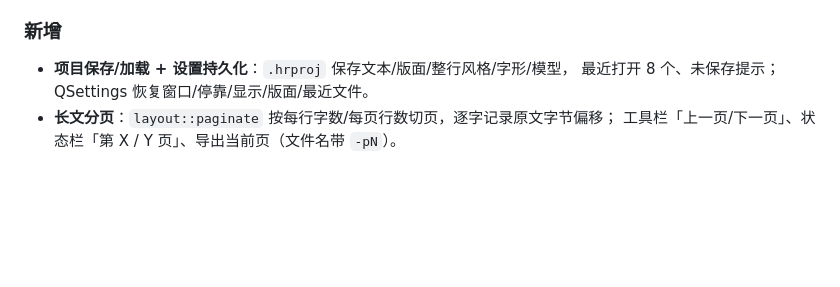
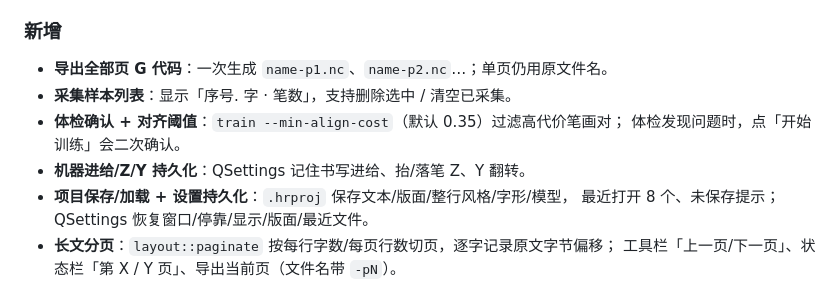
Before and after one commit to ccbda3/HandwritingRobot, a Markdown page: CHANGELOG.md, the part around the change. Rendered like a GitHub page; blank space fills up the shorter version.

```diff
--- a/CHANGELOG.md
+++ b/CHANGELOG.md
@@ -40,6 +40,11 @@
 
 ### 新增
 
+- **导出全部页 G 代码**：一次生成 `name-p1.nc`、`name-p2.nc`…；单页仍用原文件名。
+- **采集样本列表**：显示「序号. 字 · 笔数」，支持删除选中 / 清空已采集。
+- **体检确认 + 对齐阈值**：`train --min-align-cost`（默认 0.35）过滤高代价笔画对；
+  体检发现问题时，点「开始训练」会二次确认。
+- **机器进给/Z/Y 持久化**：QSettings 记住书写进给、抬/落笔 Z、Y 翻转。
 - **项目保存/加载 + 设置持久化**：`.hrproj` 保存文本/版面/整行风格/字形/模型，
   最近打开 8 个、未保存提示；QSettings 恢复窗口/停靠/显示/版面/最近文件。
 - **长文分页**：`layout::paginate` 按每行字数/每页行数切页，逐字记录原文字节偏移；
```
Also changed, not shown: README.md (+8 -6 lines), docs/model.md (+1 -0 lines), docs/images/capture-tab.png, docs/images/train-tab.png, 7 other files.
